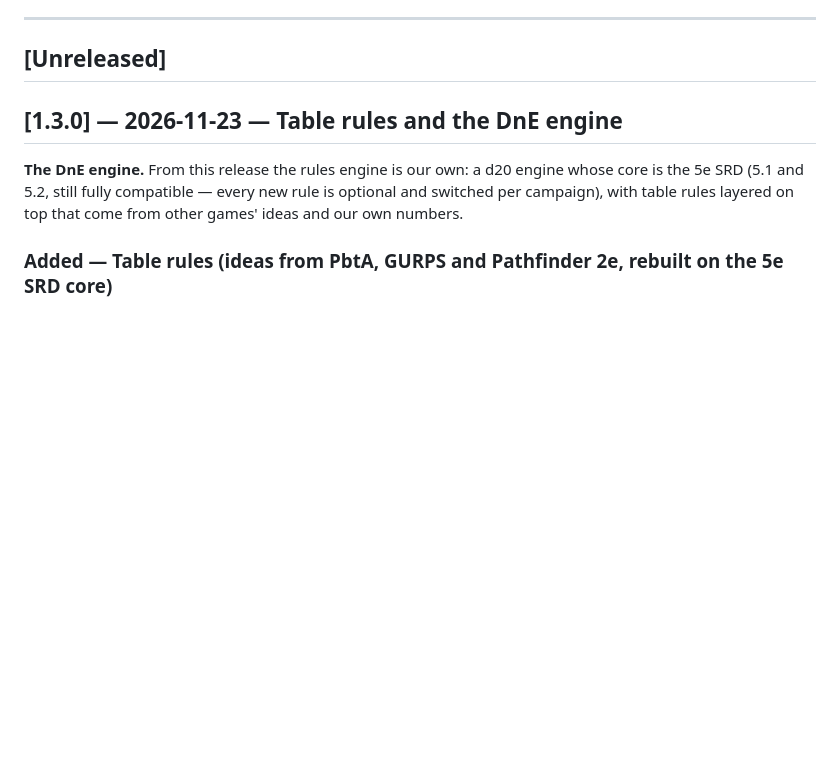
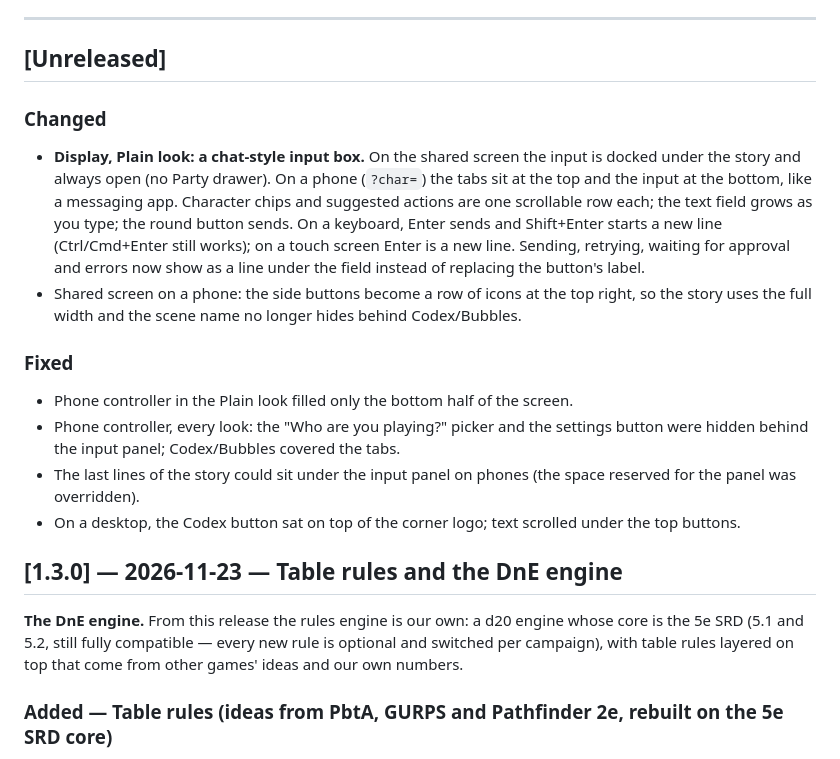
Before and after one commit to noxhsxrk/dungeons-and-everything, a Markdown page: CHANGELOG.md, the part around the change. Drawn GitHub-style; blank space fills up the shorter version.

```diff
--- a/CHANGELOG.md
+++ b/CHANGELOG.md
@@ -7,6 +7,24 @@ The installed version is in the `VERSION` file at the repo root. Run `/dne updat
 ---
 
 ## [Unreleased]
+
+### Changed
+- **Display, Plain look: a chat-style input box.** On the shared screen the input is docked under the
+  story and always open (no Party drawer). On a phone (`?char=`) the tabs sit at the top and the input at
+  the bottom, like a messaging app. Character chips and suggested actions are one scrollable row each; the
+  text field grows as you type; the round button sends. On a keyboard, Enter sends and Shift+Enter starts a
+  new line (Ctrl/Cmd+Enter still works); on a touch screen Enter is a new line. Sending, retrying, waiting
+  for approval and errors now show as a line under the field instead of replacing the button's label.
+- Shared screen on a phone: the side buttons become a row of icons at the top right, so the story uses
+  the full width and the scene name no longer hides behind Codex/Bubbles.
+
+### Fixed
+- Phone controller in the Plain look filled only the bottom half of the screen.
+- Phone controller, every look: the "Who are you playing?" picker and the settings button were hidden
+  behind the input panel; Codex/Bubbles covered the tabs.
+- The last lines of the story could sit under the input panel on phones (the space reserved for the
+  panel was overridden).
+- On a desktop, the Codex button sat on top of the corner logo; text scrolled under the top buttons.
 
 ## [1.3.0] — 2026-11-23 — Table rules and the DnE engine
 
```
Also changed, not shown: README.md (+1 -1 lines), docs/PRODUCT.md (added, +31 -0 lines), docs/images/table.jpg, 1 other file.
